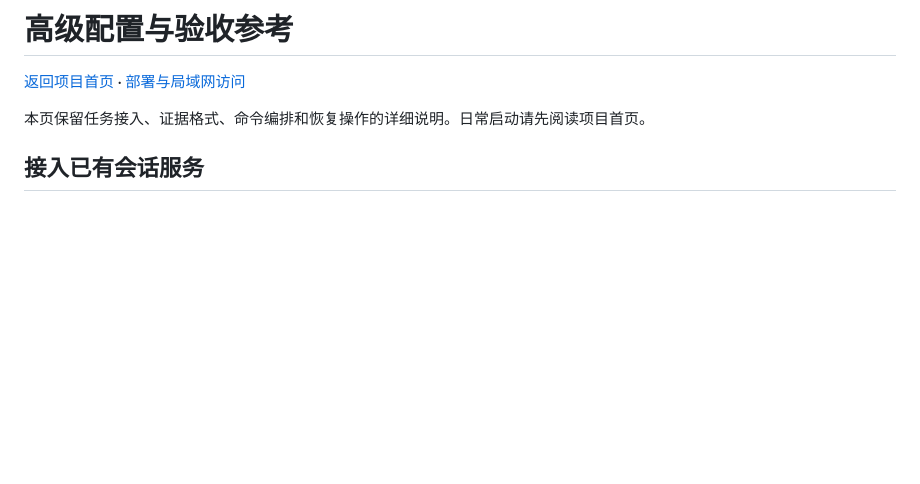
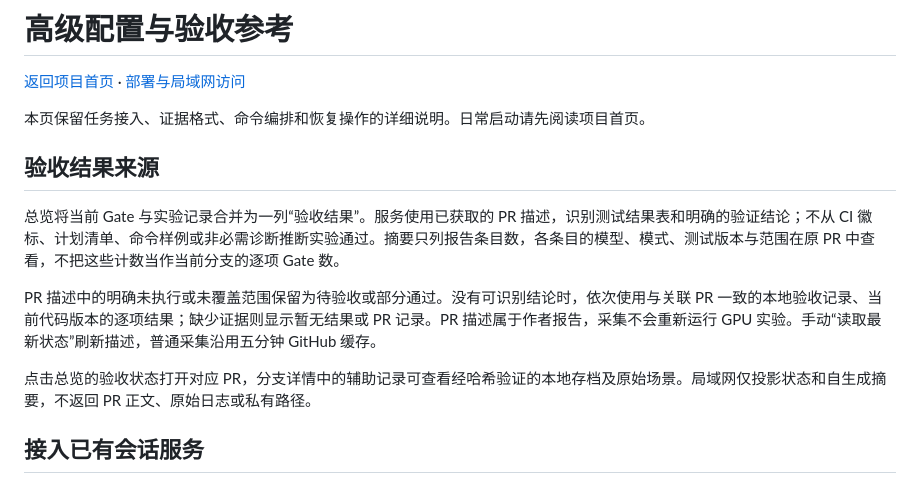
Before and after one commit to physics31415926/fl-plugin-upgrade-workflow, a Markdown page: docs/REFERENCE.md, the part around the change. Rendered like a GitHub page; blank space fills up the shorter version.

```diff
--- a/docs/REFERENCE.md
+++ b/docs/REFERENCE.md
@@ -3,6 +3,14 @@
 [返回项目首页](../README.md) · [部署与局域网访问](../DEPLOYMENT.md)
 
 本页保留任务接入、证据格式、命令编排和恢复操作的详细说明。日常启动请先阅读项目首页。
+
+## 验收结果来源
+
+总览将当前 Gate 与实验记录合并为一列“验收结果”。服务使用已获取的 PR 描述，识别测试结果表和明确的验证结论；不从 CI 徽标、计划清单、命令样例或非必需诊断推断实验通过。摘要只列报告条目数，各条目的模型、模式、测试版本与范围在原 PR 中查看，不把这些计数当作当前分支的逐项 Gate 数。
+
+PR 描述中的明确未执行或未覆盖范围保留为待验收或部分通过。没有可识别结论时，依次使用与关联 PR 一致的本地验收记录、当前代码版本的逐项结果；缺少证据则显示暂无结果或 PR 记录。PR 描述属于作者报告，采集不会重新运行 GPU 实验。手动“读取最新状态”刷新描述，普通采集沿用五分钟 GitHub 缓存。
+
+点击总览的验收状态打开对应 PR，分支详情中的辅助记录可查看经哈希验证的本地存档及原始场景。局域网仅投影状态和自生成摘要，不返回 PR 正文、原始日志或私有路径。
 
 ## 接入已有会话服务
 
```
Also changed, not shown: README.md (+3 -3 lines), docs/images/dashboard-demo.png, 11 other files.
